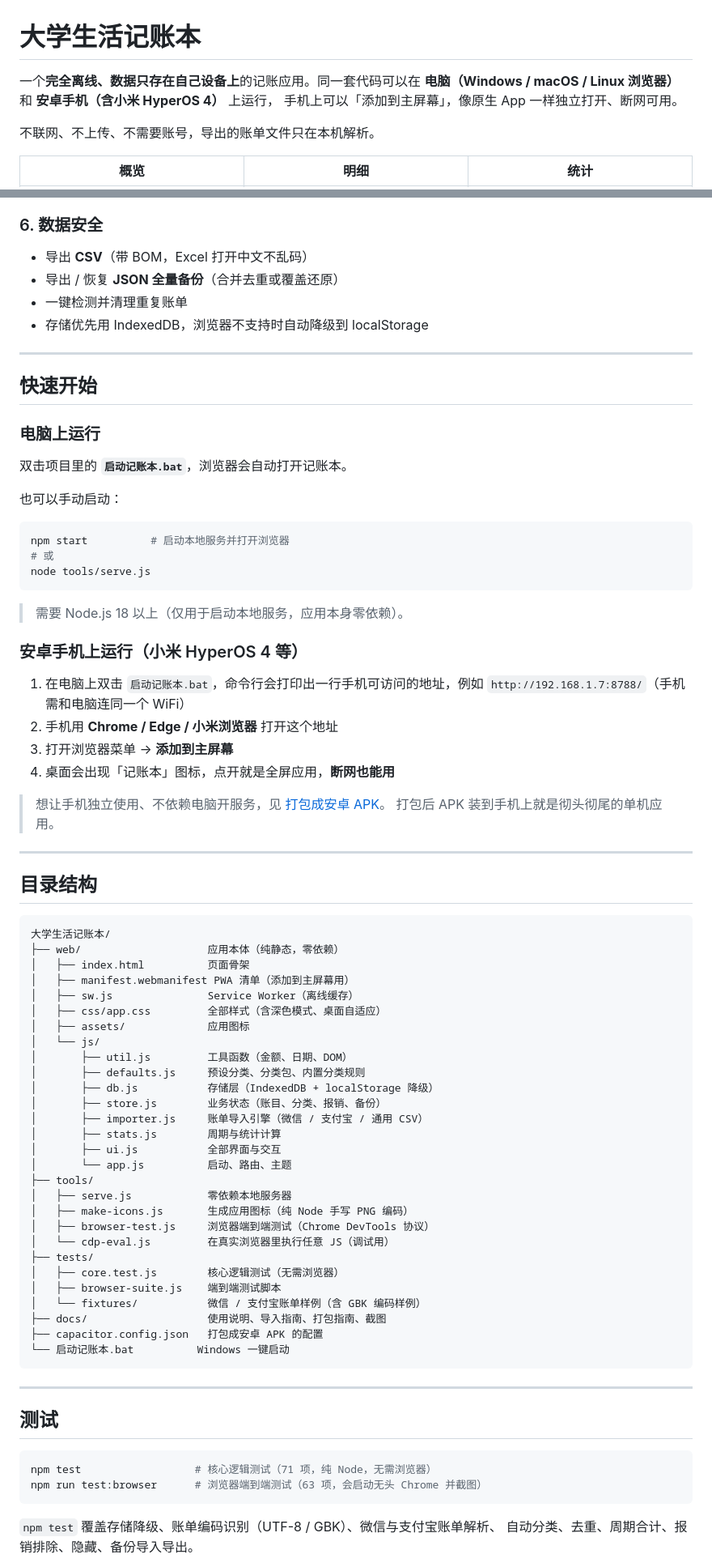
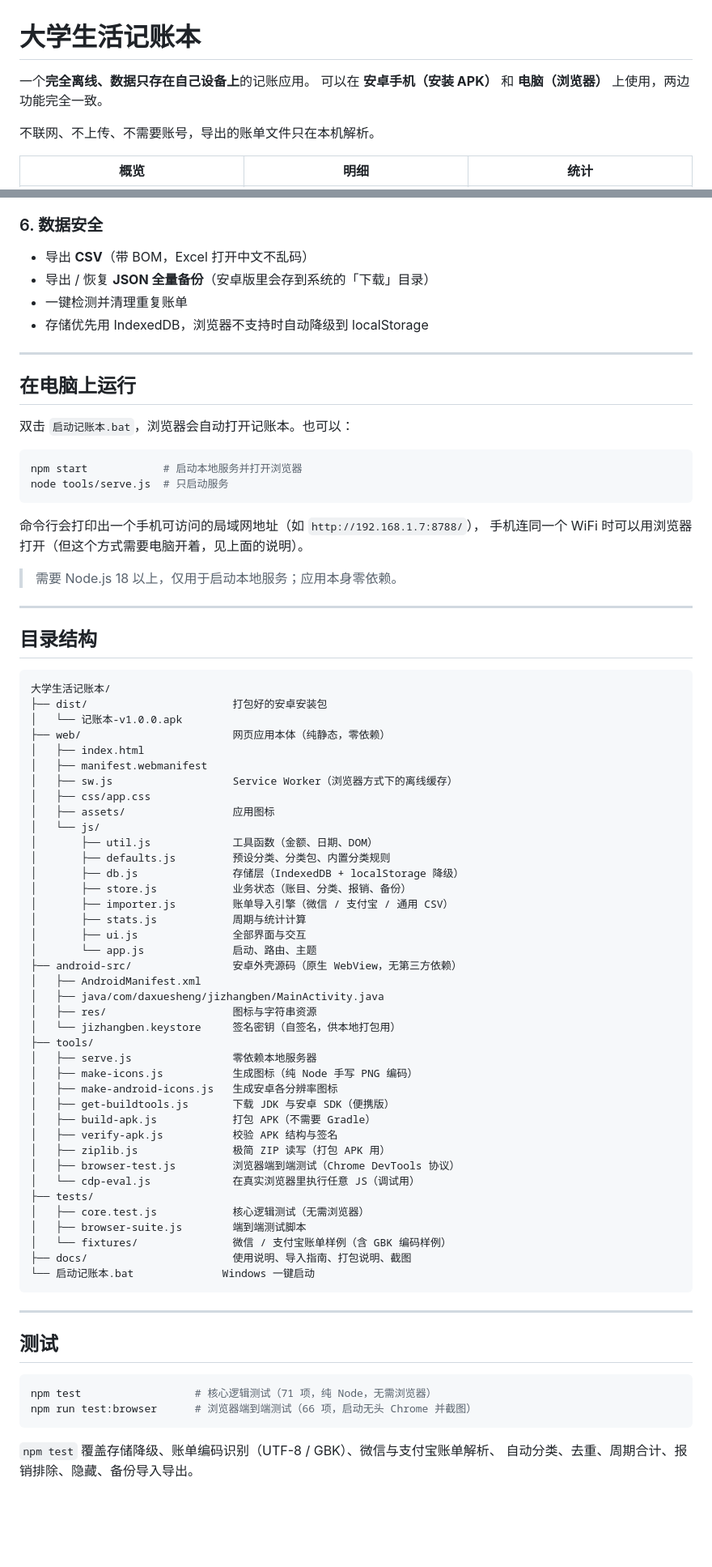
Before and after one commit to CSN8079/campus-ledger, a Markdown page: README.md, 2 parts joined by grey strips. Shown: that part at 81% size. Drawn GitHub-style; blank space fills up the shorter version.

````diff
--- a/README.md
+++ b/README.md
@@ -1,8 +1,7 @@
 # 大学生活记账本
 
-一个**完全离线、数据只存在自己设备上**的记账应用。同一套代码可以在
-**电脑（Windows / macOS / Linux 浏览器）** 和 **安卓手机（含小米 HyperOS 4）** 上运行，
-手机上可以「添加到主屏幕」，像原生 App 一样独立打开、断网可用。
+一个**完全离线、数据只存在自己设备上**的记账应用。
+可以在 **安卓手机（安装 APK）** 和 **电脑（浏览器）** 上使用，两边功能完全一致。
 
 不联网、不上传、不需要账号，导出的账单文件只在本机解析。
 
@@ -50,38 +77,25 @@
 
 ### 6. 数据安全
 - 导出 **CSV**（带 BOM，Excel 打开中文不乱码）
-- 导出 / 恢复 **JSON 全量备份**（合并去重或覆盖还原）
+- 导出 / 恢复 **JSON 全量备份**（安卓版里会存到系统的「下载」目录）
 - 一键检测并清理重复账单
 - 存储优先用 IndexedDB，浏览器不支持时自动降级到 localStorage
 
 ---
 
-## 快速开始
+## 在电脑上运行
 
-### 电脑上运行
-
-双击项目里的 **`启动记账本.bat`**，浏览器会自动打开记账本。
-
-也可以手动启动：
+双击 `启动记账本.bat`，浏览器会自动打开记账本。也可以：
 
 ```bash
-npm start          # 启动本地服务并打开浏览器
-# 或
-node tools/serve.js
+npm start            # 启动本地服务并打开浏览器
+node tools/serve.js  # 只启动服务
 ```
 
-> 需要 Node.js 18 以上（仅用于启动本地服务，应用本身零依赖）。
+命令行会打印出一个手机可访问的局域网地址（如 `http://192.168.1.7:8788/`），
+手机连同一个 WiFi 时可以用浏览器打开（但这个方式需要电脑开着，见上面的说明）。
 
-### 安卓手机上运行（小米 HyperOS 4 等）
-
-1. 在电脑上双击 `启动记账本.bat`，命令行会打印出一行手机可访问的地址，例如
-   `http://192.168.1.7:8788/`（手机需和电脑连同一个 WiFi）
-2. 手机用 **Chrome / Edge / 小米浏览器** 打开这个地址
-3. 打开浏览器菜单 → **添加到主屏幕**
-4. 桌面会出现「记账本」图标，点开就是全屏应用，**断网也能用**
-
-> 想让手机独立使用、不依赖电脑开服务，见 [打包成安卓 APK](docs/Android打包指南.md)。
-> 打包后 APK 装到手机上就是彻头彻尾的单机应用。
+> 需要 Node.js 18 以上，仅用于启动本地服务；应用本身零依赖。
 
 ---
 
@@ -89,33 +103,44 @@ node tools/serve.js
 
 ```
 大学生活记账本/
-├── web/                    应用本体（纯静态，零依赖）
-│   ├── index.html          页面骨架
-│   ├── manifest.webmanifest PWA 清单（添加到主屏幕用）
-│   ├── sw.js               Service Worker（离线缓存）
-│   ├── css/app.css         全部样式（含深色模式、桌面自适应）
-│   ├── assets/             应用图标
+├── dist/                       打包好的安卓安装包
+│   └── 记账本-v1.0.0.apk
+├── web/                        网页应用本体（纯静态，零依赖）
+│   ├── index.html
+│   ├── manifest.webmanifest
+│   ├── sw.js                   Service Worker（浏览器方式下的离线缓存）
+│   ├── css/app.css
+│   ├── assets/                 应用图标
 │   └── js/
-│       ├── util.js         工具函数（金额、日期、DOM）
-│       ├── defaults.js     预设分类、分类包、内置分类规则
-│       ├── db.js           存储层（IndexedDB + localStorage 降级）
-│       ├── store.js        业务状态（账目、分类、报销、备份）
-│       ├── importer.js     账单导入引擎（微信 / 支付宝 / 通用 CSV）
-│       ├── stats.js        周期与统计计算
-│       ├── ui.js           全部界面与交互
-│       └── app.js          启动、路由、主题
+│       ├── util.js             工具函数（金额、日期、DOM）
+│       ├── defaults.js         预设分类、分类包、内置分类规则
+│       ├── db.js               存储层（IndexedDB + localStorage 降级）
+│       ├── store.js            业务状态（账目、分类、报销、备份）
+│       ├── importer.js         账单导入引擎（微信 / 支付宝 / 通用 CSV）
+│       ├── stats.js            周期与统计计算
+│       ├── ui.js               全部界面与交互
+│       └── app.js              启动、路由、主题
+├── android-src/                安卓外壳源码（原生 WebView，无第三方依赖）
+│   ├── AndroidManifest.xml
+│   ├── java/com/daxuesheng/jizhangben/MainActivity.java
+│   ├── res/                    图标与字符串资源
+│   └── jizhangben.keystore     签名密钥（自签名，供本地打包用）
 ├── tools/
-│   ├── serve.js            零依赖本地服务器
-│   ├── make-icons.js       生成应用图标（纯 Node 手写 PNG 编码）
-│   ├── browser-test.js     浏览器端到端测试（Chrome DevTools 协议）
-│   └── cdp-eval.js         在真实浏览器里执行任意 JS（调试用）
+│   ├── serve.js                零依赖本地服务器
+│   ├── make-icons.js           生成图标（纯 Node 手写 PNG 编码）
+│   ├── make-android-icons.js   生成安卓各分辨率图标
+│   ├── get-buildtools.js       下载 JDK 与安卓 SDK（便携版）
+│   ├── build-apk.js            打包 APK（不需要 Gradle）
+│   ├── verify-apk.js           校验 APK 结构与签名
+│   ├── ziplib.js               极简 ZIP 读写（打包 APK 用）
+│   ├── browser-test.js         浏览器端到端测试（Chrome DevTools 协议）
+│   └── cdp-eval.js             在真实浏览器里执行任意 JS（调试用）
 ├── tests/
-│   ├── core.test.js        核心逻辑测试（无需浏览器）
-│   ├── browser-suite.js    端到端测试脚本
-│   └── fixtures/           微信 / 支付宝账单样例（含 GBK 编码样例）
-├── docs/                   使用说明、导入指南、打包指南、截图
-├── capacitor.config.json   打包成安卓 APK 的配置
-└── 启动记账本.bat          Windows 一键启动
+│   ├── core.test.js            核心逻辑测试（无需浏览器）
+│   ├── browser-suite.js        端到端测试脚本
+│   └── fixtures/               微信 / 支付宝账单样例（含 GBK 编码样例）
+├── docs/                       使用说明、导入指南、打包说明、截图
+└── 启动记账本.bat              Windows 一键启动
 ```
 
 ---
@@ -124,7 +149,7 @@ node tools/serve.js
 
 ```bash
 npm test                  # 核心逻辑测试（71 项，纯 Node，无需浏览器）
-npm run test:browser      # 浏览器端到端测试（63 项，会启动无头 Chrome 并截图）
+npm run test:browser      # 浏览器端到端测试（66 项，启动无头 Chrome 并截图）
 ```
 
 `npm test` 覆盖存储降级、账单编码识别（UTF-8 / GBK）、微信与支付宝账单解析、
````
Also changed, not shown: other parts of README.md (+57 -17 lines), docs/Android打包指南.md (+89 -97 lines), docs/使用说明.md (+9 -1 lines), docs/screenshots/add-transaction.png, 1 other file.
